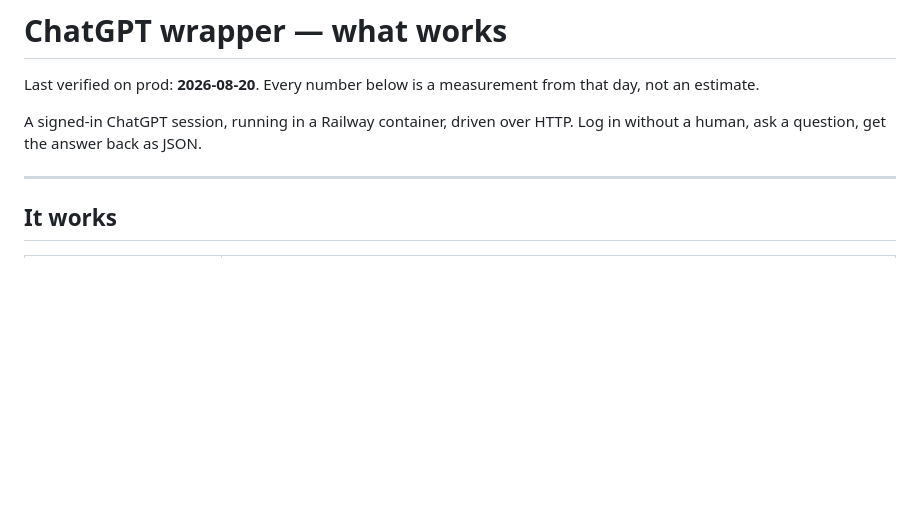
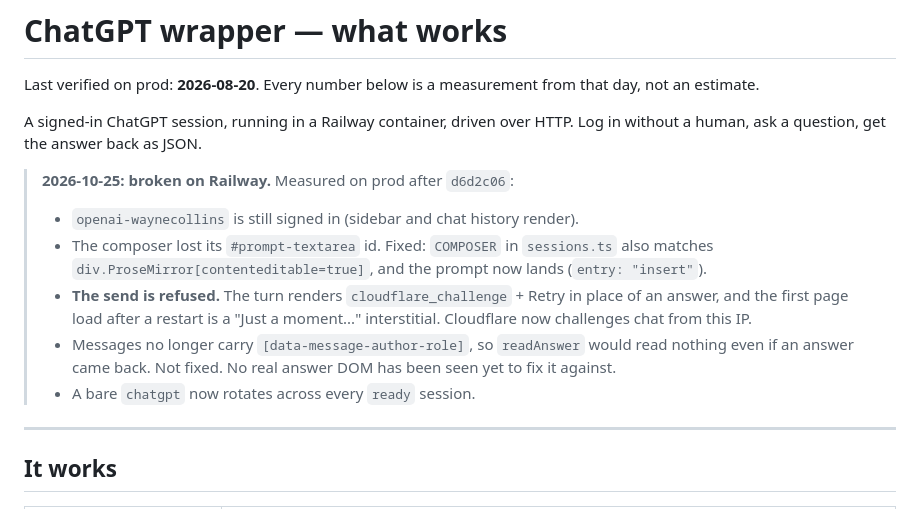
Before and after one commit to Zhihong0321/automation-tools, a Markdown page: CHATGPT-PROGRESS.md, the part around the change. Drawn GitHub-style; blank space fills up the shorter version.

Commit message:
docs(chatgpt): record the 2026-10-25 prod state - Cloudflare refuses the send
Co-Authored-By: Claude Opus 5.5 <noreply@anthropic.com>

```diff
--- a/CHATGPT-PROGRESS.md
+++ b/CHATGPT-PROGRESS.md
@@ -5,6 +5,19 @@ that day, not an estimate.
 
 A signed-in ChatGPT session, running in a Railway container, driven over HTTP.
 Log in without a human, ask a question, get the answer back as JSON.
+
+> **2026-10-25: broken on Railway.** Measured on prod after `d6d2c06`:
+> - `openai-waynecollins` is still signed in (sidebar and chat history render).
+> - The composer lost its `#prompt-textarea` id. Fixed: `COMPOSER` in
+>   `sessions.ts` also matches `div.ProseMirror[contenteditable=true]`, and the
+>   prompt now lands (`entry: "insert"`).
+> - **The send is refused.** The turn renders `cloudflare_challenge` + Retry
+>   in place of an answer, and the first page load after a restart is a "Just a
+>   moment..." interstitial. Cloudflare now challenges chat from this IP.
+> - Messages no longer carry `[data-message-author-role]`, so `readAnswer` would
+>   read nothing even if an answer came back. Not fixed. No real answer DOM has
+>   been seen yet to fix it against.
+> - A bare `chatgpt` now rotates across every `ready` session.
 
 ---
 
```
